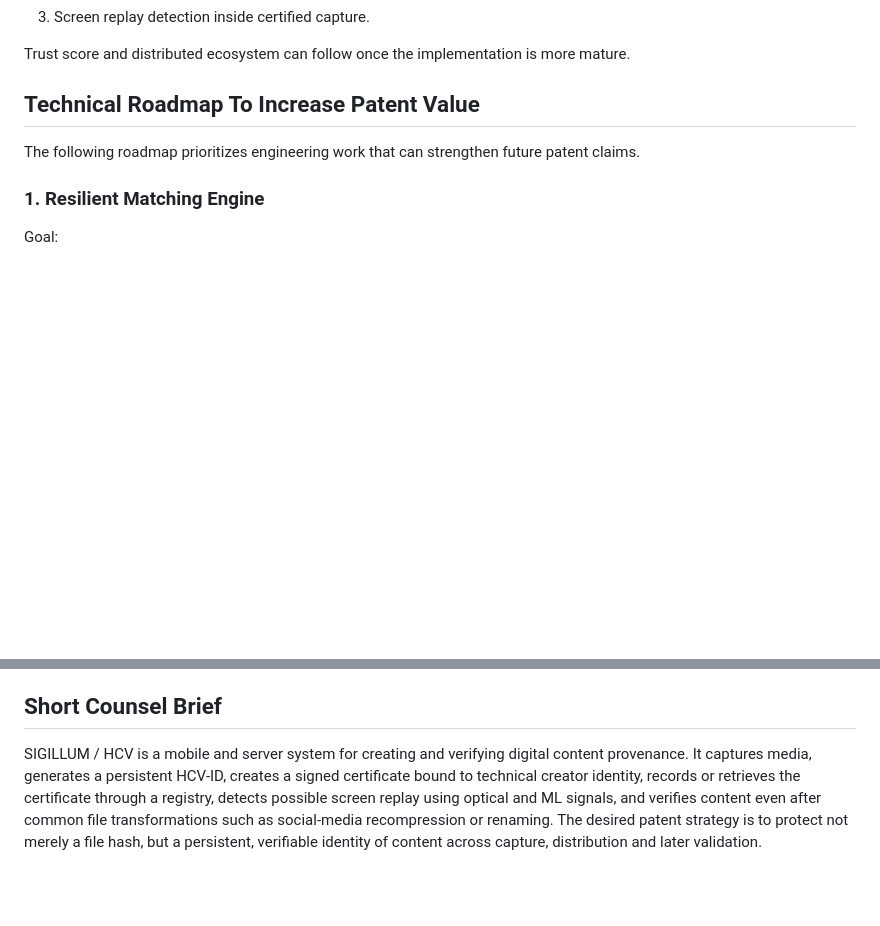
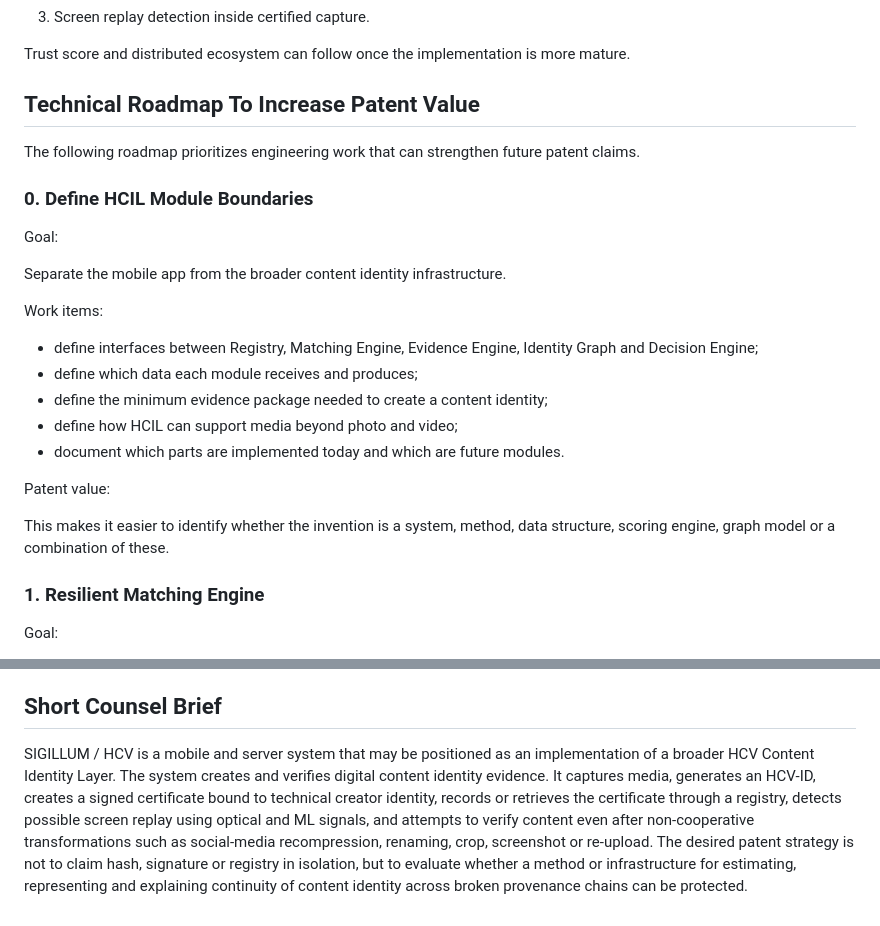
Before and after one commit to MARCELLOORIZIO/sigillum-hcv, a Markdown page: SIGILLUM_PATENT_INVENTION_MAP.md, 2 parts joined by grey strips. Drawn GitHub-style; blank space fills up the shorter version.

Commit message:
Frame SIGILLUM as content identity layer

```diff
--- a/SIGILLUM_PATENT_INVENTION_MAP.md
+++ b/SIGILLUM_PATENT_INVENTION_MAP.md
@@ -627,6 +697,24 @@ Trust score and distributed ecosystem can follow once the implementation is more
 
 The following roadmap prioritizes engineering work that can strengthen future patent claims.
 
+### 0. Define HCIL Module Boundaries
+
+Goal:
+
+Separate the mobile app from the broader content identity infrastructure.
+
+Work items:
+
+- define interfaces between Registry, Matching Engine, Evidence Engine, Identity Graph and Decision Engine;
+- define which data each module receives and produces;
+- define the minimum evidence package needed to create a content identity;
+- define how HCIL can support media beyond photo and video;
+- document which parts are implemented today and which are future modules.
+
+Patent value:
+
+This makes it easier to identify whether the invention is a system, method, data structure, scoring engine, graph model or a combination of these.
+
 ### 1. Resilient Matching Engine
 
 Goal:
@@ -727,4 +815,4 @@ Public demos can describe the benefit, but the technical mechanism should remain
 
 ## Short Counsel Brief
 
-SIGILLUM / HCV is a mobile and server system for creating and verifying digital content provenance. It captures media, generates a persistent HCV-ID, creates a signed certificate bound to technical creator identity, records or retrieves the certificate through a registry, detects possible screen replay using optical and ML signals, and verifies content even after common file transformations such as social-media recompression or renaming. The desired patent strategy is to protect not merely a file hash, but a persistent, verifiable identity of content across capture, distribution and later validation.
+SIGILLUM / HCV is a mobile and server system that may be positioned as an implementation of a broader HCV Content Identity Layer. The system creates and verifies digital content identity evidence. It captures media, generates an HCV-ID, creates a signed certificate bound to technical creator identity, records or retrieves the certificate through a registry, detects possible screen replay using optical and ML signals, and attempts to verify content even after non-cooperative transformations such as social-media recompression, renaming, crop, screenshot or re-upload. The desired patent strategy is not to claim hash, signature or registry in isolation, but to evaluate whether a method or infrastructure for estimating, representing and explaining continuity of content identity across broken provenance chains can be protected.
```
Also changed, not shown: other parts of SIGILLUM_PATENT_INVENTION_MAP.md (+70 -0 lines).
